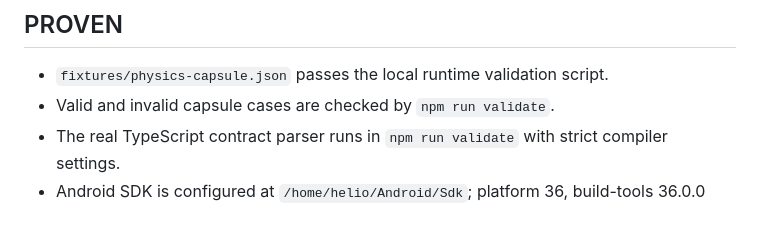
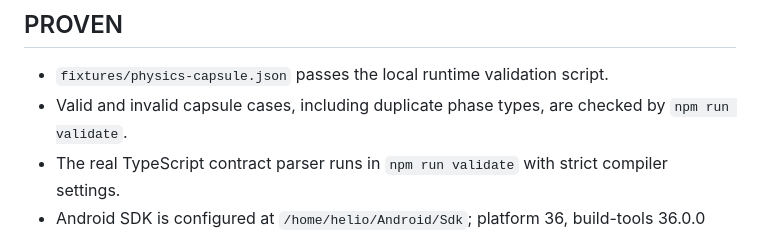
Before and after one commit to Erasmo-Veloso/Morph, a Markdown page: docs/implementation-status.md, the part around the change. Drawn GitHub-style.

Commit message:
docs: record duplicate phase validation

```diff
--- a/docs/implementation-status.md
+++ b/docs/implementation-status.md
@@ -5,7 +5,8 @@ Updated: 2026-09-12
 ## PROVEN
 
 - `fixtures/physics-capsule.json` passes the local runtime validation script.
-- Valid and invalid capsule cases are checked by `npm run validate`.
+- Valid and invalid capsule cases, including duplicate phase types, are checked
+  by `npm run validate`.
 - The real TypeScript contract parser runs in `npm run validate` with strict
   compiler settings.
 - Android SDK is configured at `/home/helio/Android/Sdk`; platform 36,
```
